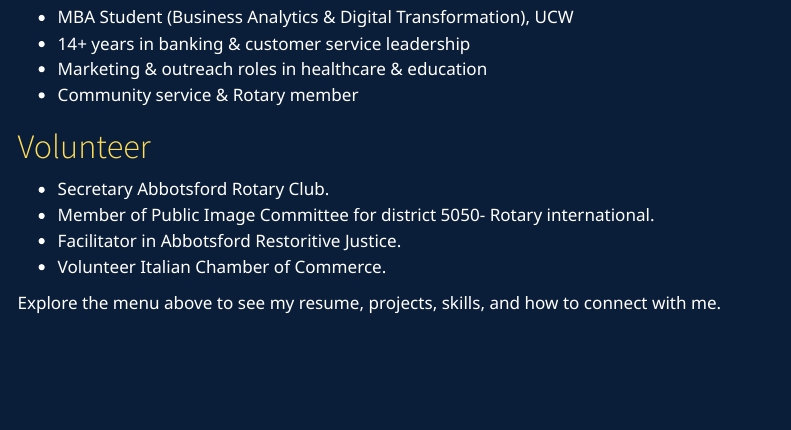
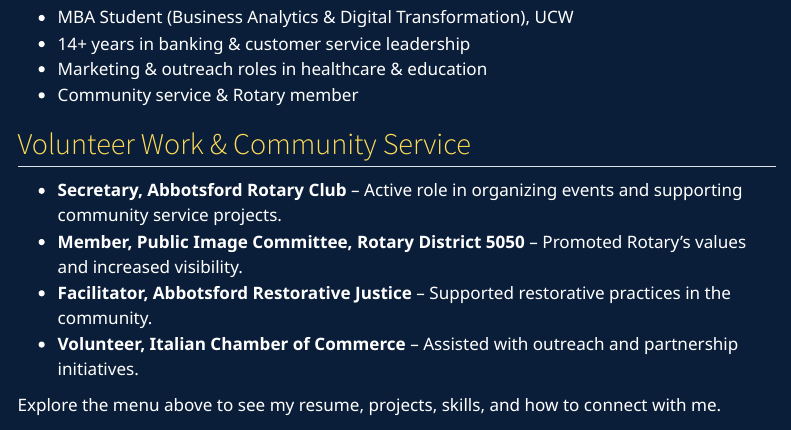
Before and after one commit to BG-A/BG, a Quarto document (index.qmd): the page in a window 1100 px wide, from 570 px down. Rendered offline with R 4.5, knitr and Pandoc in place of Quarto, with nearby package versions; menus at the side of the page are left out.

Commit message:
Added volunteer information to index page

```diff
--- a/index.qmd
+++ b/index.qmd
@@ -16,11 +16,12 @@ as well as my journey into digital transformation and AI.
 - Community service & Rotary member
 
 
-# Volunteer
-- Secretary Abbotsford Rotary Club.
-- Member of Public Image Committee for district 5050- Rotary  international.
-- Facilitator in Abbotsford Restoritive Justice.
-- Volunteer Italian Chamber of Commerce.
+## Volunteer Work & Community Service
+
+- **Secretary, Abbotsford Rotary Club** – Active role in organizing events and supporting community service projects.
+- **Member, Public Image Committee, Rotary District 5050** – Promoted Rotary’s values and increased visibility.
+- **Facilitator, Abbotsford Restorative Justice** – Supported restorative practices in the community.
+- **Volunteer, Italian Chamber of Commerce** – Assisted with outreach and partnership initiatives.
 
 
 Explore the menu above to see my resume, projects, skills, and how to connect with me.
```
Also changed, not shown: .quarto/idx/index.qmd.json, docs/search.json, 2 other files.
